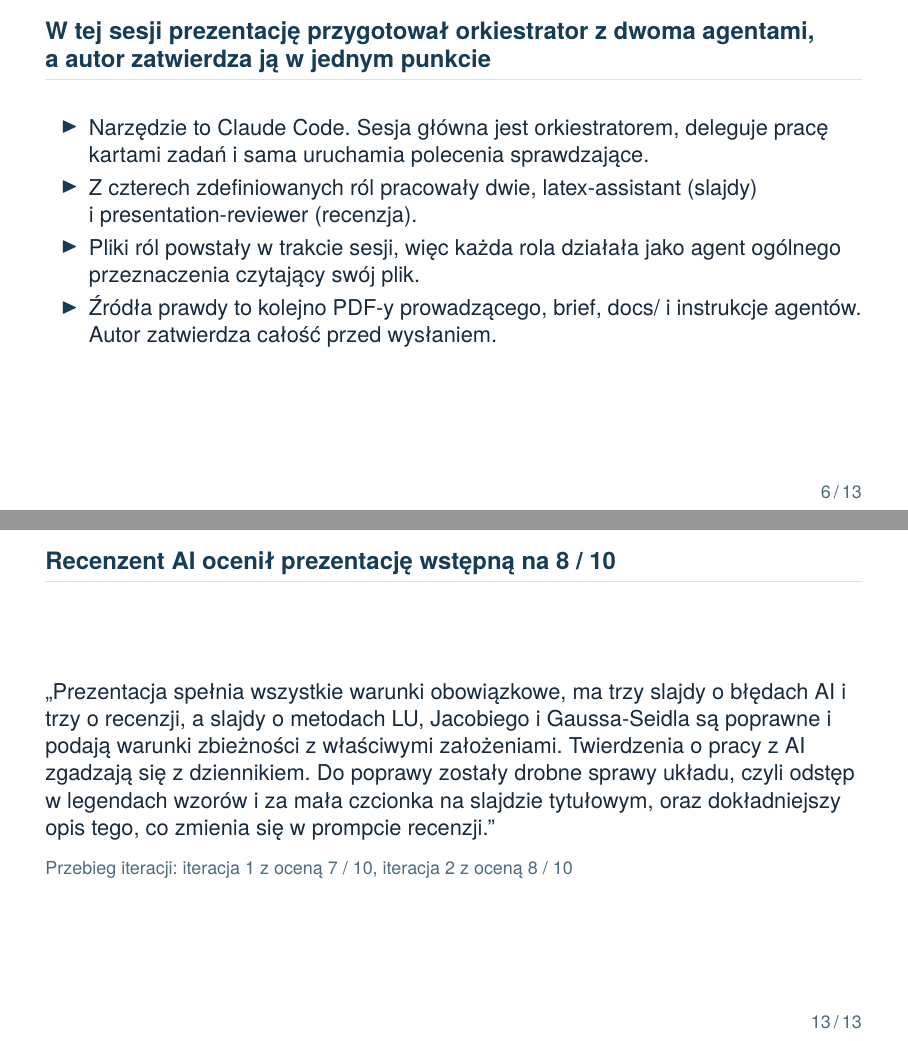
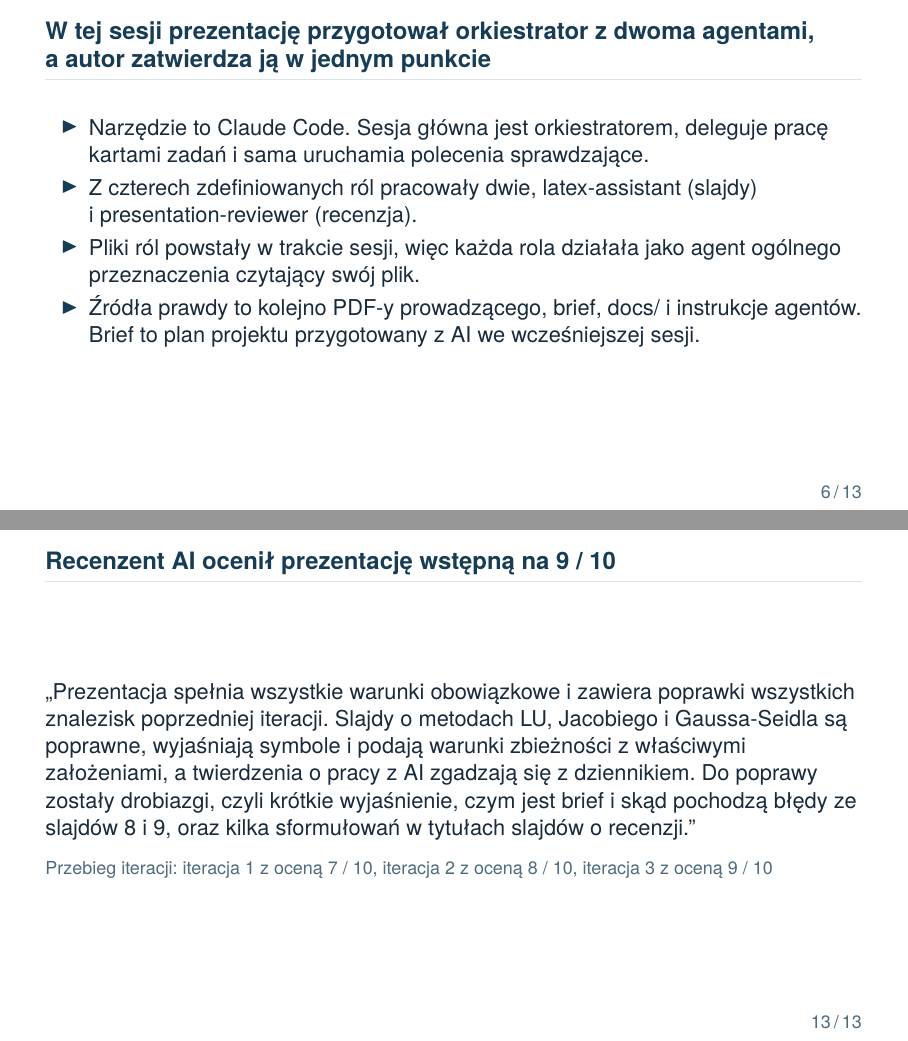
Before and after one commit to Zambrzyckii/Metody-numeryczne, LaTeX slides (Projekt/Projekt2/slides/preliminary/main.tex, which reads Projekt/Projekt2/slides/preliminary/ai-work.tex, Projekt/Projekt2/slides/preliminary/review.tex): pages 6 and 13 of 13, joined at a grey line. The pictures show the PDF file Projekt/Projekt2/slides/preliminary/main.pdf that the author committed with the source.

Commit message:
Add review grade to preliminary deck

```diff
--- a/Projekt/Projekt2/slides/preliminary/ai-work.tex
+++ b/Projekt/Projekt2/slides/preliminary/ai-work.tex
@@ -3,6 +3,6 @@
     \item Narzędzie to Claude Code. Sesja główna jest orkiestratorem, deleguje pracę kartami zadań i~sama uruchamia polecenia sprawdzające.
     \item Z~czterech zdefiniowanych ról pracowały dwie, latex-assistant (slajdy) i~presentation-reviewer (recenzja).
     \item Pliki ról powstały w~trakcie sesji, więc każda rola działała jako agent ogólnego przeznaczenia czytający swój plik.
-    \item Źródła prawdy to kolejno PDF-y prowadzącego, brief, docs/ i~instrukcje agentów. Autor zatwierdza całość przed wysłaniem.
+    \item Źródła prawdy to kolejno PDF-y prowadzącego, brief, docs/ i~instrukcje agentów. Brief to plan projektu przygotowany z~AI we wcześniejszej sesji.
   \end{itemize}
 \end{frame}
--- a/Projekt/Projekt2/slides/preliminary/review.tex
+++ b/Projekt/Projekt2/slides/preliminary/review.tex
@@ -1,3 +1,3 @@
-\newcommand{\resReviewScore}{8}
-\newcommand{\resReviewVerbal}{Prezentacja spełnia wszystkie warunki obowiązkowe, ma trzy slajdy o błędach AI i trzy o recenzji, a slajdy o metodach LU, Jacobiego i Gaussa-Seidla są poprawne i podają warunki zbieżności z właściwymi założeniami. Twierdzenia o pracy z AI zgadzają się z dziennikiem. Do poprawy zostały drobne sprawy układu, czyli odstęp w legendach wzorów i za mała czcionka na slajdzie tytułowym, oraz dokładniejszy opis tego, co zmienia się w prompcie recenzji.}
-\newcommand{\resReviewHistory}{iteracja 1 z oceną 7 / 10, iteracja 2 z oceną 8 / 10}
+\newcommand{\resReviewScore}{9}
+\newcommand{\resReviewVerbal}{Prezentacja spełnia wszystkie warunki obowiązkowe i zawiera poprawki wszystkich znalezisk poprzedniej iteracji. Slajdy o metodach LU, Jacobiego i Gaussa-Seidla są poprawne, wyjaśniają symbole i podają warunki zbieżności z właściwymi założeniami, a twierdzenia o pracy z AI zgadzają się z dziennikiem. Do poprawy zostały drobiazgi, czyli krótkie wyjaśnienie, czym jest brief i skąd pochodzą błędy ze slajdów 8 i 9, oraz kilka sformułowań w tytułach slajdów o recenzji.}
+\newcommand{\resReviewHistory}{iteracja 1 z oceną 7 / 10, iteracja 2 z oceną 8 / 10, iteracja 3 z oceną 9 / 10}
```
Also changed, not shown: Projekt/Projekt2/slides/preliminary/ai-review.tex (+2 -2 lines), Projekt/Projekt2/slides/preliminary/intro.tex (+2 -2 lines), Projekt/Projekt2/slides/preliminary/main.pdf.
